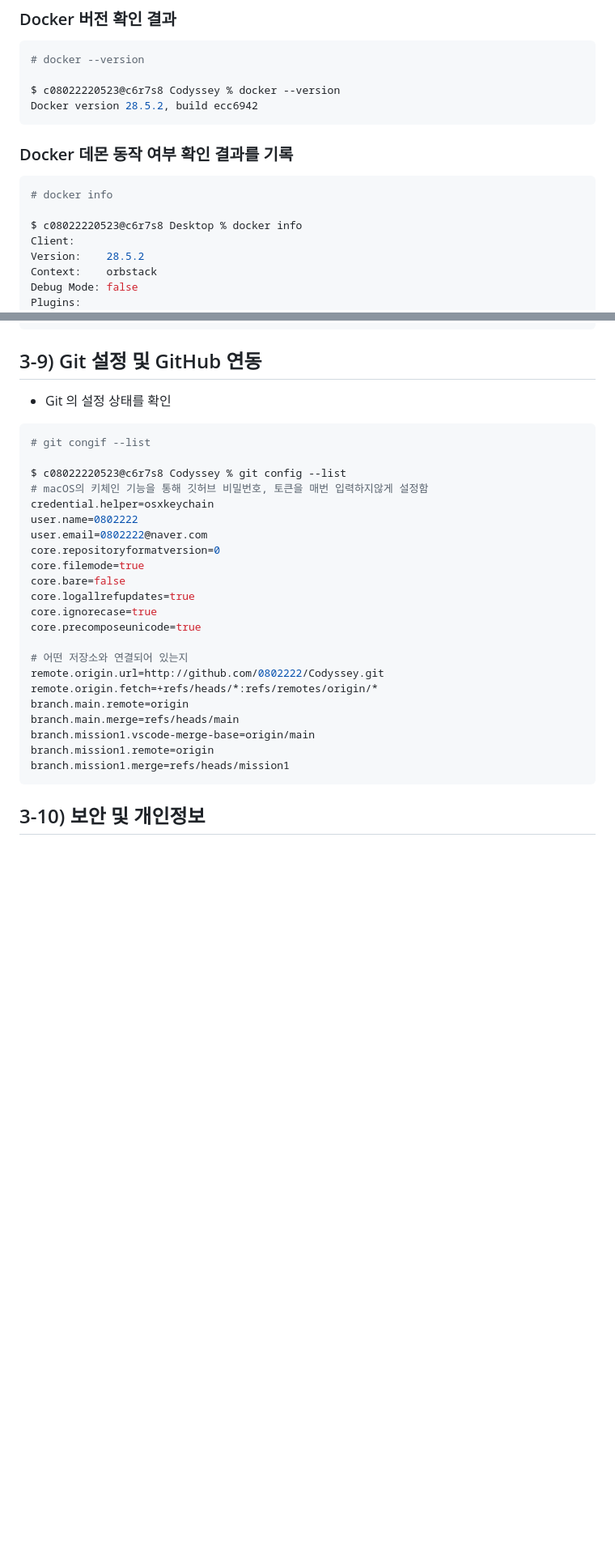
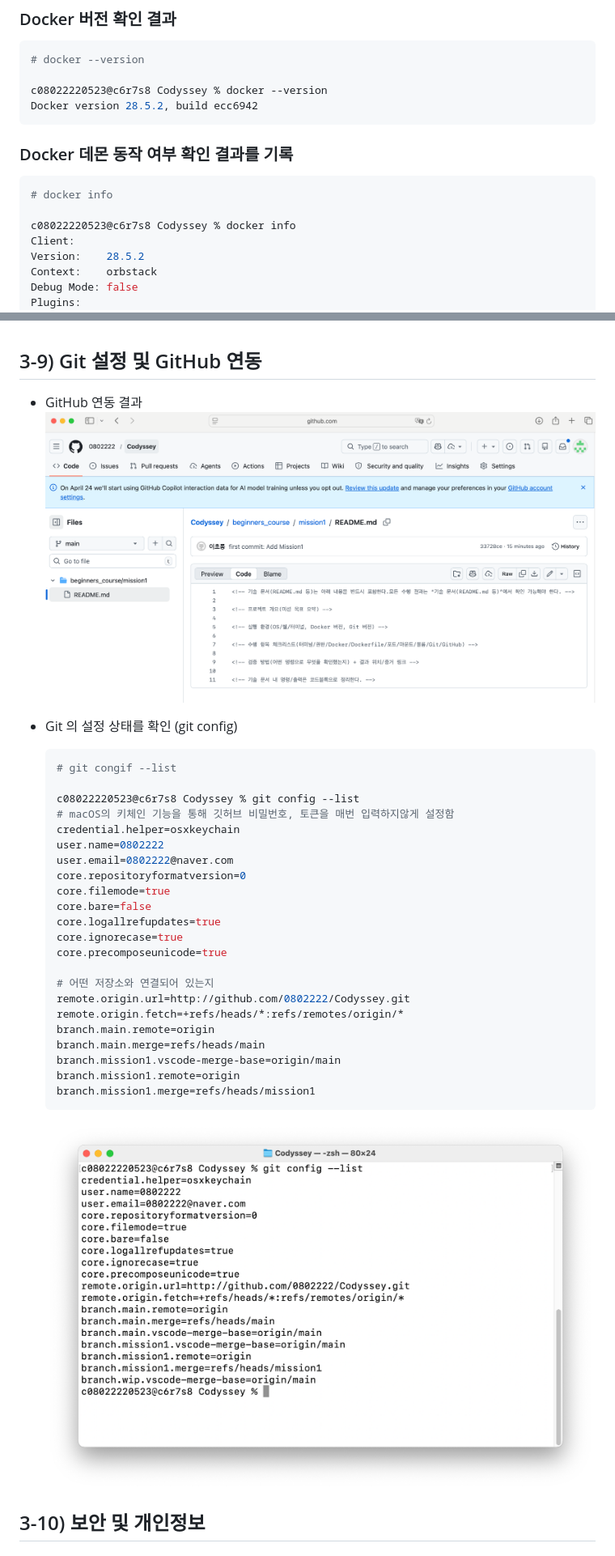
Before and after one commit to 0802222/Codyssey, a Markdown page: README.md, 2 parts joined by grey strips. Shown: that part at 81% size. GitHub-like rendering; pictures changed too: images/git config 결과.png (added); blank space fills up the shorter version.

````diff
--- a/README.md
+++ b/README.md
@@ -231,7 +238,7 @@ drwxr-xr--   2 c08022220523  c08022220523    64  4 18 16:02 testDir
 ``` bash $
 # docker --version
 
-$ c08022220523@c6r7s8 Codyssey % docker --version
+c08022220523@c6r7s8 Codyssey % docker --version
 Docker version 28.5.2, build ecc6942
 ```
 
@@ -240,7 +247,7 @@ Docker version 28.5.2, build ecc6942
 ``` bash $
 # docker info
 
-$ c08022220523@c6r7s8 Desktop % docker info
+c08022220523@c6r7s8 Codyssey % docker info
 Client:
 Version:    28.5.2
 Context:    orbstack
@@ -701,29 +800,33 @@ hi
 ## 3-9) Git 설정 및 GitHub 연동
-- Git 의 설정 상태를 확인
-``` bash
-# git congif --list
+- GitHub 연동 결과
+![GitHub 연동 결과](./images/github%20연동%20캡쳐.png)
 
-$ c08022220523@c6r7s8 Codyssey % git config --list
-# macOS의 키체인 기능을 통해 깃허브 비밀번호, 토큰을 매번 입력하지않게 설정함
-credential.helper=osxkeychain
-user.name=0802222
-user.email=0802222@naver.com
-core.repositoryformatversion=0
-core.filemode=true
-core.bare=false
-core.logallrefupdates=true
-core.ignorecase=true
-core.precomposeunicode=true
+- Git 의 설정 상태를 확인 (git config)
+    ``` bash
+    # git congif --list
 
-# 어떤 저장소와 연결되어 있는지
-remote.origin.url=http://github.com/0802222/Codyssey.git
-remote.origin.fetch=+refs/heads/*:refs/remotes/origin/*
-branch.main.remote=origin
-branch.main.merge=refs/heads/main
-branch.mission1.vscode-merge-base=origin/main
-branch.mission1.remote=origin
-branch.mission1.merge=refs/heads/mission1
-```
+    c08022220523@c6r7s8 Codyssey % git config --list
+    # macOS의 키체인 기능을 통해 깃허브 비밀번호, 토큰을 매번 입력하지않게 설정함
+    credential.helper=osxkeychain
+    user.name=0802222
+    user.email=0802222@naver.com
+    core.repositoryformatversion=0
+    core.filemode=true
+    core.bare=false
+    core.logallrefupdates=true
+    core.ignorecase=true
+    core.precomposeunicode=true
+
+    # 어떤 저장소와 연결되어 있는지
+    remote.origin.url=http://github.com/0802222/Codyssey.git
+    remote.origin.fetch=+refs/heads/*:refs/remotes/origin/*
+    branch.main.remote=origin
+    branch.main.merge=refs/heads/main
+    branch.mission1.vscode-merge-base=origin/main
+    branch.mission1.remote=origin
+    branch.mission1.merge=refs/heads/mission1
+    ```
+    ![GitHub 연동 결과](./images/git%20config%20결과.png)
 
 ## 3-10) 보안 및 개인정보
   ### [x] 토큰, 비밀번호, 개인키, 인증코드 등이 포함되지 않도록 마스킹한다.
````
Also changed, not shown: other parts of README.md (+187 -88 lines), git config 결과.png (deleted), images/dockerfile custom image.png (renamed from dockerfile custom image.png), images/github 연동 캡쳐.png (renamed from github 연동 캡쳐.png).
